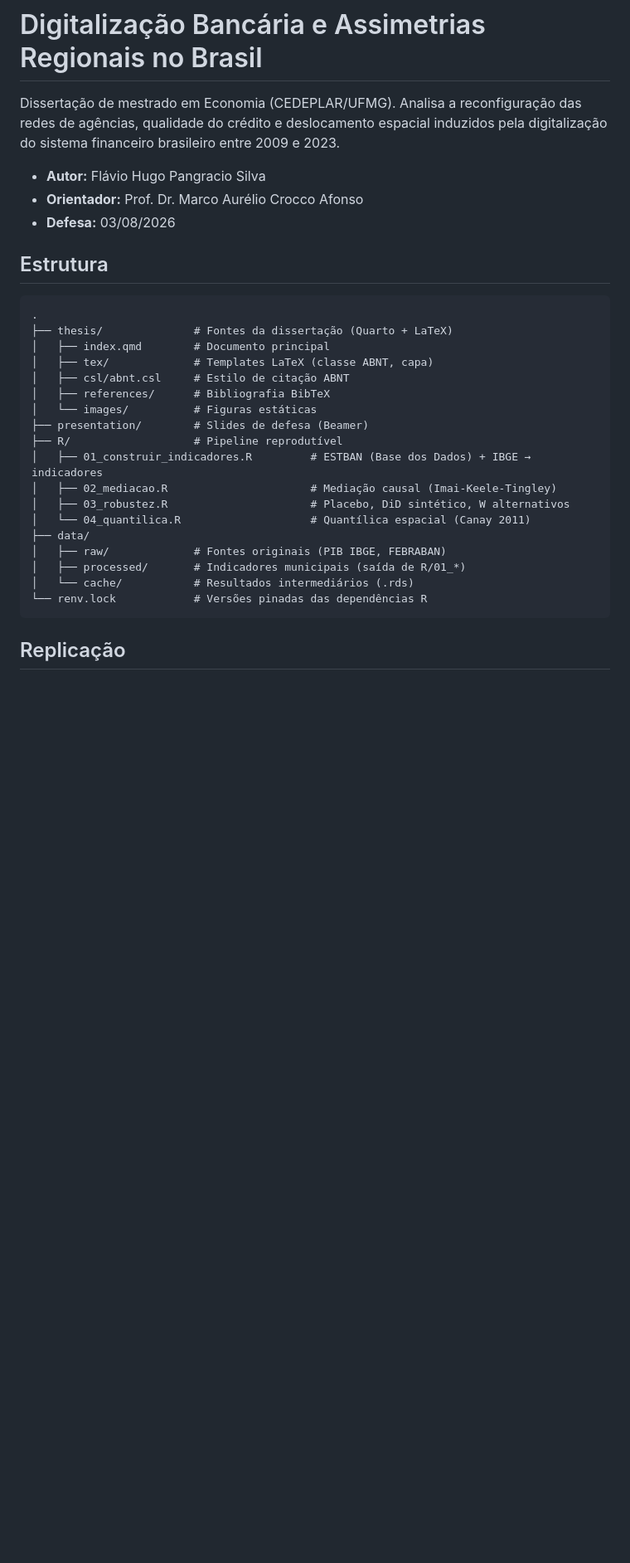
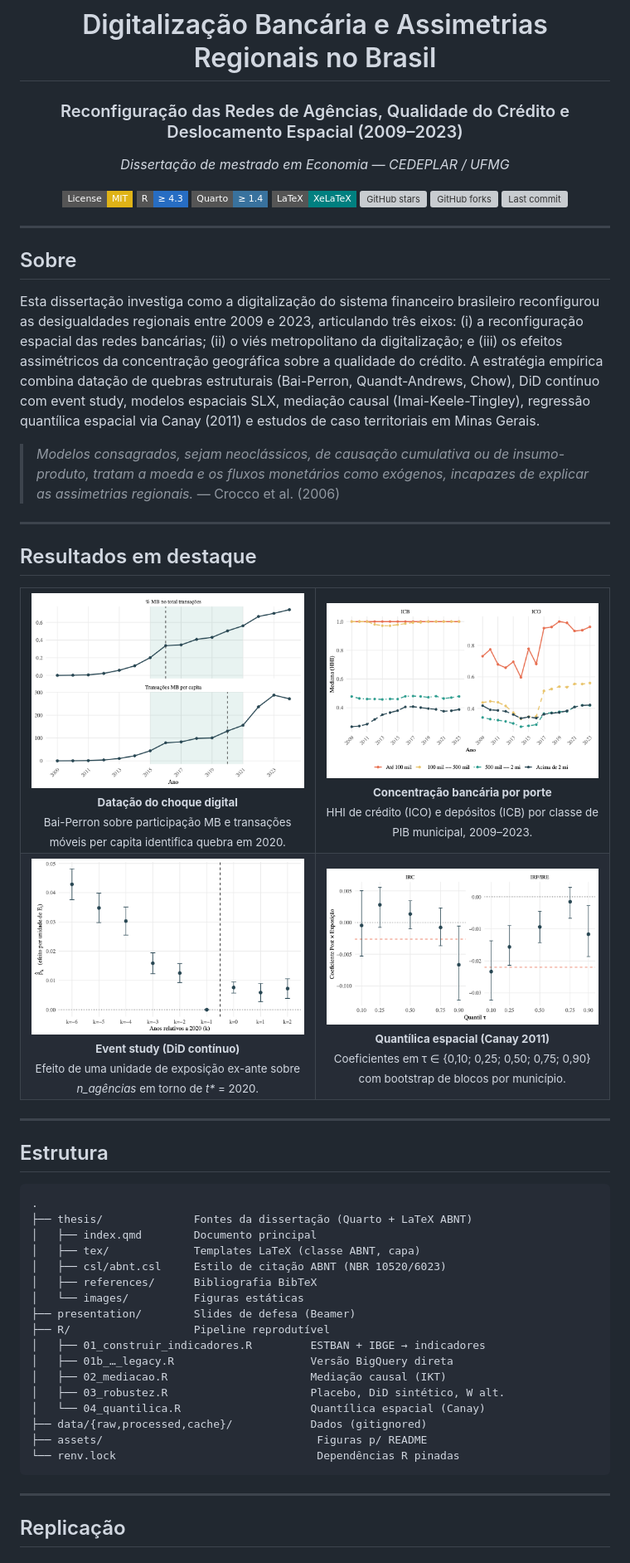
Before and after one commit to flaviohugo14/masters-thesis, a Markdown page: README.md, the part around one of its changes. Shown at 83% size. Drawn GitHub-style; pictures changed too: assets/fig-concentracao-1.png (added), assets/fig-eventstudy-nag-1.png (added), assets/fig-quantilica-1.png (added); badges without logos; blank space fills up the shorter version; grey boxes are pictures that could not be loaded.

Commit message:
feat: update README.md and assets

````diff
--- a/README.md
+++ b/README.md
@@ -1,33 +3,79 @@
 # Digitalização Bancária e Assimetrias Regionais no Brasil
 
-Dissertação de mestrado em Economia (CEDEPLAR/UFMG). Analisa a reconfiguração das redes de agências, qualidade do crédito e deslocamento espacial induzidos pela digitalização do sistema financeiro brasileiro entre 2009 e 2023.
+### Reconfiguração das Redes de Agências, Qualidade do Crédito e Deslocamento Espacial (2009–2023)
 
-- **Autor:** Flávio Hugo Pangracio Silva
-- **Orientador:** Prof. Dr. Marco Aurélio Crocco Afonso
-- **Defesa:** 03/08/2026
+*Dissertação de mestrado em Economia — CEDEPLAR / UFMG*
+
+[![License: MIT](https://img.shields.io/badge/License-MIT-yellow.svg?style=flat-square)](LICENSE)
+[![R](https://img.shields.io/badge/R-%E2%89%A5%204.3-276DC3?style=flat-square&logo=r&logoColor=white)](https://www.r-project.org/)
+[![Quarto](https://img.shields.io/badge/Quarto-%E2%89%A5%201.4-39729E?style=flat-square&logo=quarto&logoColor=white)](https://quarto.org/)
+[![LaTeX](https://img.shields.io/badge/LaTeX-XeLaTeX-008080?style=flat-square&logo=latex&logoColor=white)](https://www.latex-project.org/)
+[![GitHub stars](https://img.shields.io/github/stars/flaviohugo14/masters-thesis?style=flat-square&logo=github)](https://github.com/flaviohugo14/masters-thesis/stargazers)
+[![GitHub forks](https://img.shields.io/github/forks/flaviohugo14/masters-thesis?style=flat-square&logo=github)](https://github.com/flaviohugo14/masters-thesis/network/members)
+[![Last commit](https://img.shields.io/github/last-commit/flaviohugo14/masters-thesis?style=flat-square&logo=git&logoColor=white)](https://github.com/flaviohugo14/masters-thesis/commits/main)
+
+</div>
+
+---
+
+## Sobre
+
+Esta dissertação investiga como a digitalização do sistema financeiro brasileiro reconfigurou as desigualdades regionais entre 2009 e 2023, articulando três eixos: (i) a reconfiguração espacial das redes bancárias; (ii) o viés metropolitano da digitalização; e (iii) os efeitos assimétricos da concentração geográfica sobre a qualidade do crédito. A estratégia empírica combina datação de quebras estruturais (Bai-Perron, Quandt-Andrews, Chow), DiD contínuo com event study, modelos espaciais SLX, mediação causal (Imai-Keele-Tingley), regressão quantílica espacial via Canay (2011) e estudos de caso territoriais em Minas Gerais.
+
+> *Modelos consagrados, sejam neoclássicos, de causação cumulativa ou de insumo-produto, tratam a moeda e os fluxos monetários como exógenos, incapazes de explicar as assimetrias regionais.* — Crocco et al. (2006)
+
+---
+
+## Resultados em destaque
+
+<table>
+  <tr>
+    <td width="50%" align="center">
+      <img src="assets/fig-quebras-1.png" alt="Quebras estruturais"/><br/>
+      <sub><b>Datação do choque digital</b><br/>Bai-Perron sobre participação MB e transações móveis per capita identifica quebra em 2020.</sub>
+    </td>
+    <td width="50%" align="center">
+      <img src="assets/fig-concentracao-1.png" alt="Concentração HHI por porte"/><br/>
+      <sub><b>Concentração bancária por porte</b><br/>HHI de crédito (ICO) e depósitos (ICB) por classe de PIB municipal, 2009–2023.</sub>
+    </td>
+  </tr>
+  <tr>
+    <td width="50%" align="center">
+      <img src="assets/fig-eventstudy-nag-1.png" alt="Event study"/><br/>
+      <sub><b>Event study (DiD contínuo)</b><br/>Efeito de uma unidade de exposição ex-ante sobre <i>n_agências</i> em torno de <i>t*</i> = 2020.</sub>
+    </td>
+    <td width="50%" align="center">
+      <img src="assets/fig-quantilica-1.png" alt="Quantílica espacial"/><br/>
+      <sub><b>Quantílica espacial (Canay 2011)</b><br/>Coeficientes em τ ∈ {0,10; 0,25; 0,50; 0,75; 0,90} com bootstrap de blocos por município.</sub>
+    </td>
+  </tr>
+</table>
+
+---
 
 ## Estrutura
 
 ```
 .
-├── thesis/              # Fontes da dissertação (Quarto + LaTeX)
-│   ├── index.qmd        # Documento principal
-│   ├── tex/             # Templates LaTeX (classe ABNT, capa)
-│   ├── csl/abnt.csl     # Estilo de citação ABNT
-│   ├── references/      # Bibliografia BibTeX
-│   └── images/          # Figuras estáticas
-├── presentation/        # Slides de defesa (Beamer)
-├── R/                   # Pipeline reprodutível
-│   ├── 01_construir_indicadores.R         # ESTBAN (Base dos Dados) + IBGE → indicadores
-│   ├── 02_mediacao.R                      # Mediação causal (Imai-Keele-Tingley)
-│   ├── 03_robustez.R                      # Placebo, DiD sintético, W alternativos
-│   └── 04_quantilica.R                    # Quantílica espacial (Canay 2011)
-├── data/
-│   ├── raw/             # Fontes originais (PIB IBGE, FEBRABAN)
-│   ├── processed/       # Indicadores municipais (saída de R/01_*)
-│   └── cache/           # Resultados intermediários (.rds)
-└── renv.lock            # Versões pinadas das dependências R
+├── thesis/              Fontes da dissertação (Quarto + LaTeX ABNT)
+│   ├── index.qmd        Documento principal
+│   ├── tex/             Templates LaTeX (classe ABNT, capa)
+│   ├── csl/abnt.csl     Estilo de citação ABNT (NBR 10520/6023)
+│   ├── references/      Bibliografia BibTeX
+│   └── images/          Figuras estáticas
+├── presentation/        Slides de defesa (Beamer)
+├── R/                   Pipeline reprodutível
+│   ├── 01_construir_indicadores.R         ESTBAN + IBGE → indicadores
+│   ├── 01b_…_legacy.R                     Versão BigQuery direta
+│   ├── 02_mediacao.R                      Mediação causal (IKT)
+│   ├── 03_robustez.R                      Placebo, DiD sintético, W alt.
+│   └── 04_quantilica.R                    Quantílica espacial (Canay)
+├── data/{raw,processed,cache}/            Dados (gitignored)
+├── assets/                                 Figuras p/ README
+└── renv.lock                               Dependências R pinadas
 ```
+
+---
 
 ## Replicação
 
````
Also changed, not shown: other parts of README.md (+47 -29 lines), assets/fig-caso-almenara-1.png (added), assets/fig-credito-pib-1.png (added).
